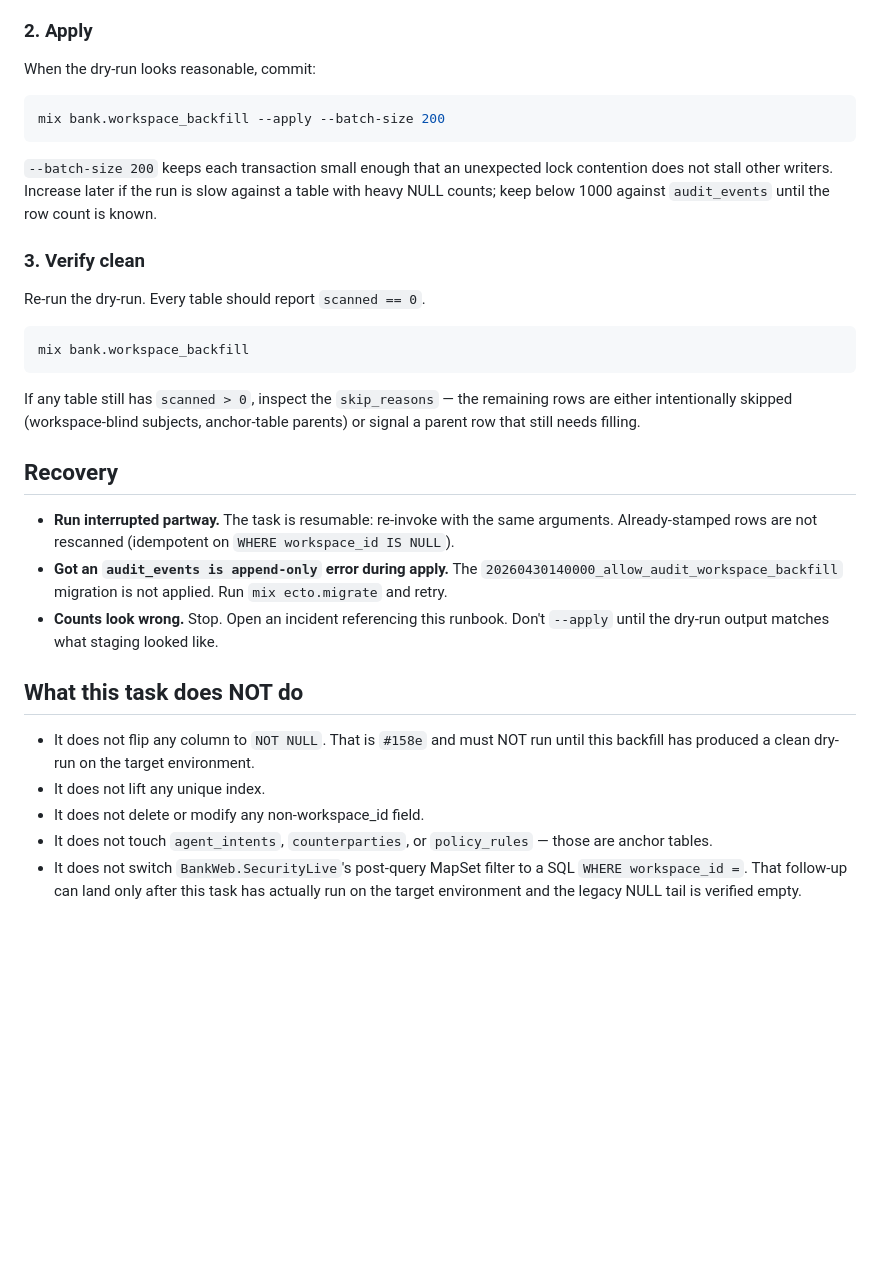
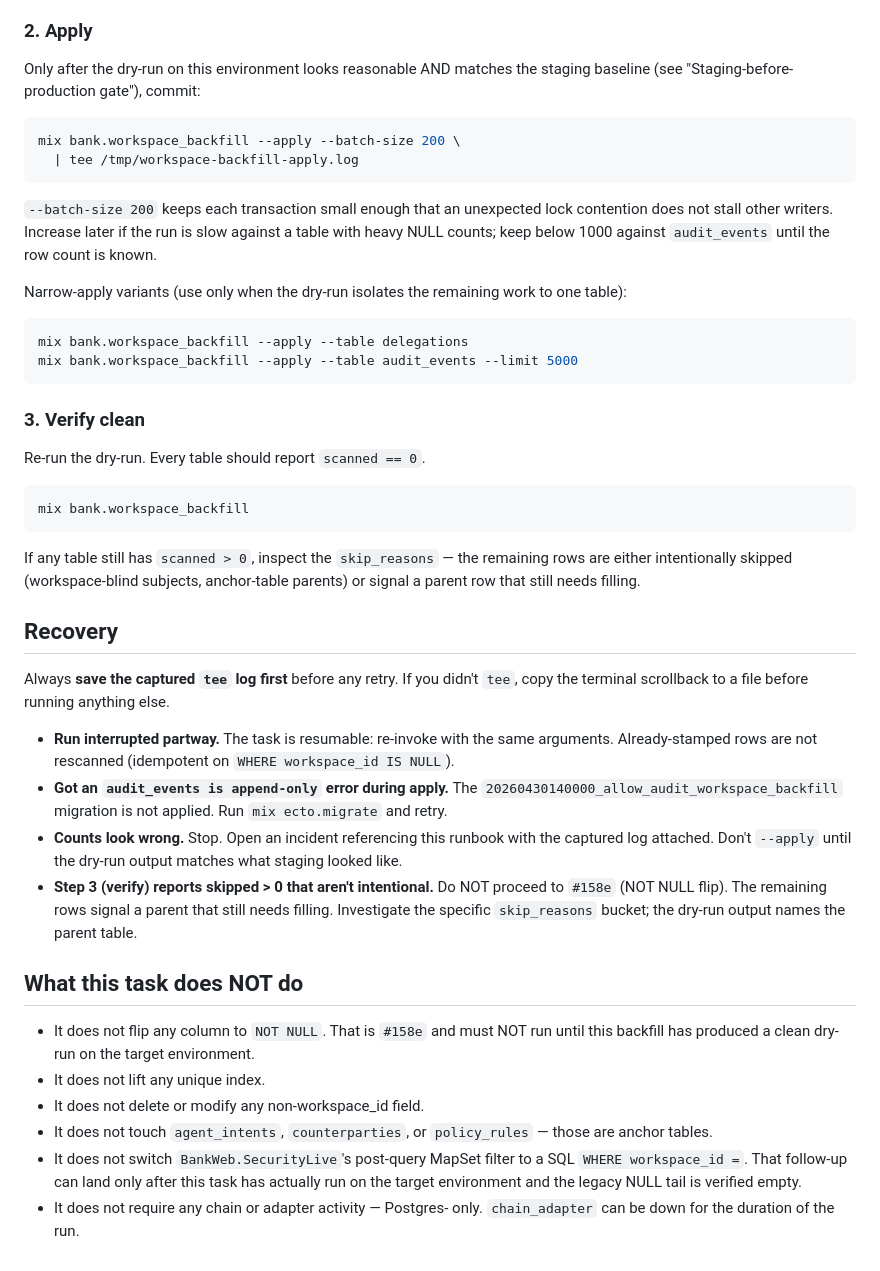
Before and after one commit to Linh86/cryptokorr, a Markdown page: docs/runbooks/workspace-backfill.md, the part around one of its changes. GitHub-like rendering; blank space fills up the shorter version.

````diff
--- a/docs/runbooks/workspace-backfill.md
+++ b/docs/runbooks/workspace-backfill.md
@@ -122,16 +168,27 @@ Read the `skip_reasons` carefully:
 
 ### 2. Apply
 
-When the dry-run looks reasonable, commit:
+Only after the dry-run on this environment looks reasonable AND
+matches the staging baseline (see "Staging-before-production
+gate"), commit:
 
 ```sh
-mix bank.workspace_backfill --apply --batch-size 200
+mix bank.workspace_backfill --apply --batch-size 200 \
+  | tee /tmp/workspace-backfill-apply.log
 ```
 
 `--batch-size 200` keeps each transaction small enough that an
 unexpected lock contention does not stall other writers. Increase
 later if the run is slow against a table with heavy NULL counts;
 keep below 1000 against `audit_events` until the row count is known.
+
+Narrow-apply variants (use only when the dry-run isolates the
+remaining work to one table):
+
+```sh
+mix bank.workspace_backfill --apply --table delegations
+mix bank.workspace_backfill --apply --table audit_events --limit 5000
+```
 
 ### 3. Verify clean
 
@@ -148,6 +205,10 @@ needs filling.
 
 ## Recovery
 
+Always **save the captured `tee` log first** before any retry. If
+you didn't `tee`, copy the terminal scrollback to a file before
+running anything else.
+
 - **Run interrupted partway.** The task is resumable: re-invoke
   with the same arguments. Already-stamped rows are not rescanned
   (idempotent on `WHERE workspace_id IS NULL`).
@@ -155,8 +216,13 @@ needs filling.
   `20260430140000_allow_audit_workspace_backfill` migration is not
   applied. Run `mix ecto.migrate` and retry.
 - **Counts look wrong.** Stop. Open an incident referencing this
-  runbook. Don't `--apply` until the dry-run output matches what
-  staging looked like.
+  runbook with the captured log attached. Don't `--apply` until the
+  dry-run output matches what staging looked like.
+- **Step 3 (verify) reports skipped > 0 that aren't intentional.**
+  Do NOT proceed to `#158e` (NOT NULL flip). The remaining rows
+  signal a parent that still needs filling. Investigate the
+  specific `skip_reasons` bucket; the dry-run output names the
+  parent table.
 
 ## What this task does NOT do
 
@@ -171,3 +237,5 @@ needs filling.
   filter to a SQL `WHERE workspace_id =`. That follow-up can land
   only after this task has actually run on the target environment
   and the legacy NULL tail is verified empty.
+- It does not require any chain or adapter activity — Postgres-
+  only. `chain_adapter` can be down for the duration of the run.
````
Also changed, not shown: other parts of docs/runbooks/workspace-backfill.md (+48 -2 lines).
